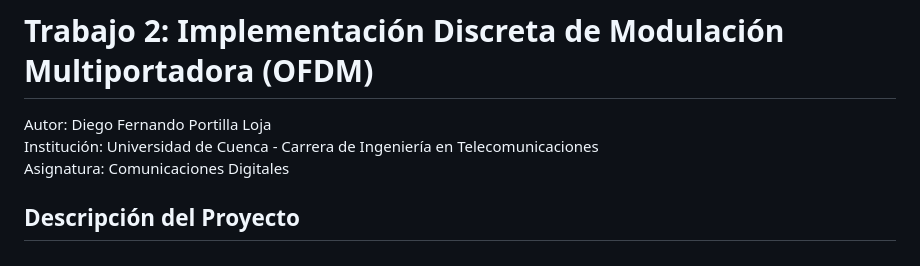
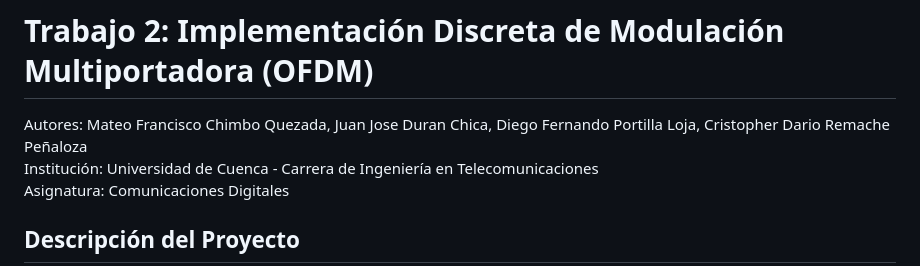
Before and after one commit to Fenrir2105/Trabajo-Final-ComDIg, a Markdown page: README.md, the part around the change. GitHub-like rendering.

```diff
--- a/README.md
+++ b/README.md
@@ -1,6 +1,6 @@
 # Trabajo 2: Implementación Discreta de Modulación Multiportadora (OFDM)
 
-Autor: Diego Fernando Portilla Loja
+Autores: Mateo Francisco Chimbo Quezada, Juan Jose Duran Chica, Diego Fernando Portilla Loja, Cristopher Dario Remache Peñaloza
 Institución: Universidad de Cuenca - Carrera de Ingeniería en Telecomunicaciones
 Asignatura: Comunicaciones Digitales
 
```
